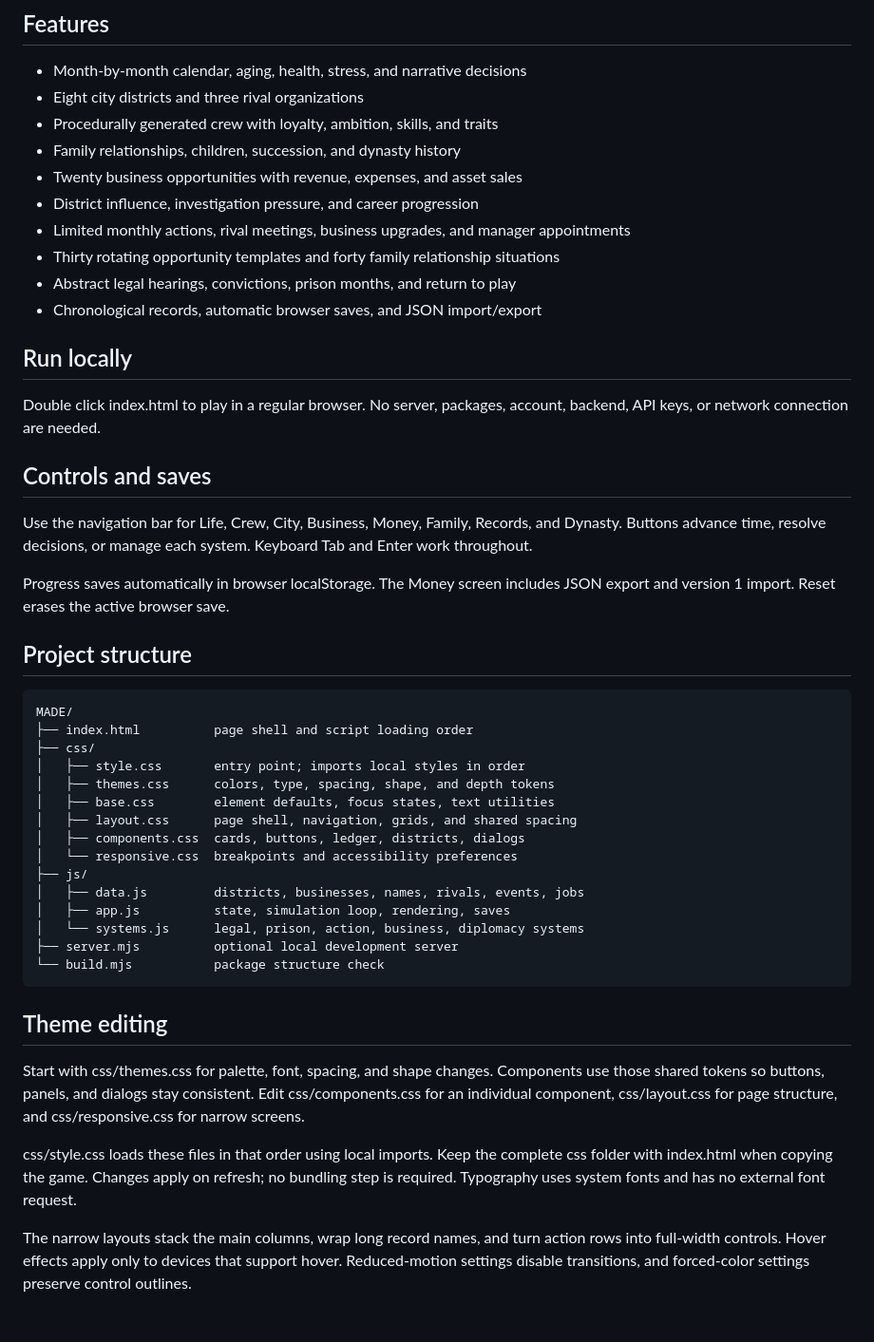
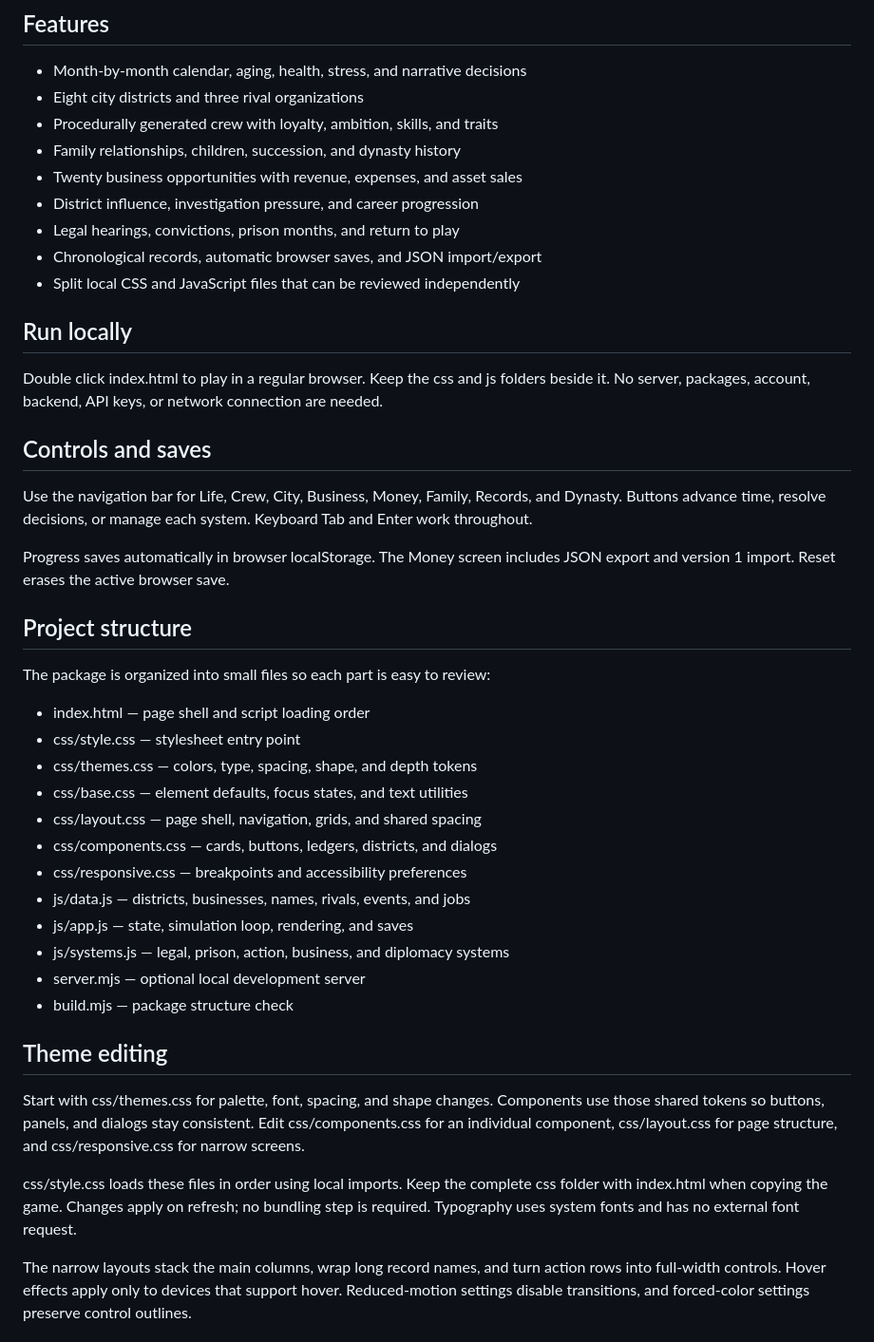
Before and after one commit to keepithandy/MADE, a Markdown page: README.md, the part around the change. Shown at 95% size. GitHub-like rendering.

Commit message:
Update README.md for improved clarity and organization; streamline project structure and local run instructions

````diff
--- a/README.md
+++ b/README.md
@@ -12,14 +12,13 @@ MADE is an original, offline-first life and organization simulator set in fictio
 - Family relationships, children, succession, and dynasty history
 - Twenty business opportunities with revenue, expenses, and asset sales
 - District influence, investigation pressure, and career progression
-- Limited monthly actions, rival meetings, business upgrades, and manager appointments
-- Thirty rotating opportunity templates and forty family relationship situations
-- Abstract legal hearings, convictions, prison months, and return to play
+- Legal hearings, convictions, prison months, and return to play
 - Chronological records, automatic browser saves, and JSON import/export
+- Split local CSS and JavaScript files that can be reviewed independently
 
 ## Run locally
 
-Double click index.html to play in a regular browser. No server, packages, account, backend, API keys, or network connection are needed.
+Double click index.html to play in a regular browser. Keep the css and js folders beside it. No server, packages, account, backend, API keys, or network connection are needed.
 
 ## Controls and saves
 
@@ -29,29 +28,26 @@ Progress saves automatically in browser localStorage. The Money screen includes
 
 ## Project structure
 
-```
-MADE/
-├── index.html          page shell and script loading order
-├── css/
-│   ├── style.css       entry point; imports local styles in order
-│   ├── themes.css      colors, type, spacing, shape, and depth tokens
-│   ├── base.css        element defaults, focus states, text utilities
-│   ├── layout.css      page shell, navigation, grids, and shared spacing
-│   ├── components.css  cards, buttons, ledger, districts, dialogs
-│   └── responsive.css  breakpoints and accessibility preferences
-├── js/
-│   ├── data.js         districts, businesses, names, rivals, events, jobs
-│   ├── app.js          state, simulation loop, rendering, saves
-│   └── systems.js      legal, prison, action, business, diplomacy systems
-├── server.mjs          optional local development server
-└── build.mjs           package structure check
-```
+The package is organized into small files so each part is easy to review:
+
+- index.html — page shell and script loading order
+- css/style.css — stylesheet entry point
+- css/themes.css — colors, type, spacing, shape, and depth tokens
+- css/base.css — element defaults, focus states, and text utilities
+- css/layout.css — page shell, navigation, grids, and shared spacing
+- css/components.css — cards, buttons, ledgers, districts, and dialogs
+- css/responsive.css — breakpoints and accessibility preferences
+- js/data.js — districts, businesses, names, rivals, events, and jobs
+- js/app.js — state, simulation loop, rendering, and saves
+- js/systems.js — legal, prison, action, business, and diplomacy systems
+- server.mjs — optional local development server
+- build.mjs — package structure check
 
 ## Theme editing
 
 Start with css/themes.css for palette, font, spacing, and shape changes. Components use those shared tokens so buttons, panels, and dialogs stay consistent. Edit css/components.css for an individual component, css/layout.css for page structure, and css/responsive.css for narrow screens.
 
-css/style.css loads these files in that order using local imports. Keep the complete css folder with index.html when copying the game. Changes apply on refresh; no bundling step is required. Typography uses system fonts and has no external font request.
+css/style.css loads these files in order using local imports. Keep the complete css folder with index.html when copying the game. Changes apply on refresh; no bundling step is required. Typography uses system fonts and has no external font request.
 
 The narrow layouts stack the main columns, wrap long record names, and turn action rows into full-width controls. Hover effects apply only to devices that support hover. Reduced-motion settings disable transitions, and forced-color settings preserve control outlines.
 
````
